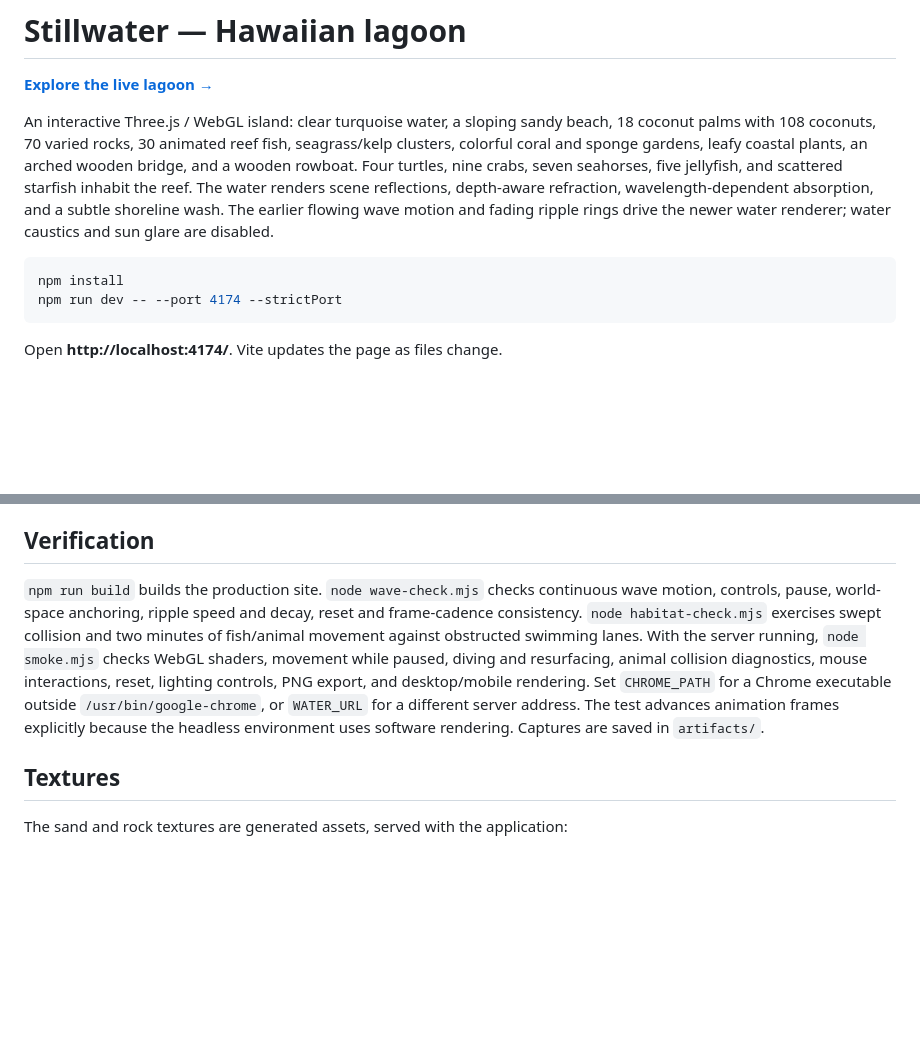
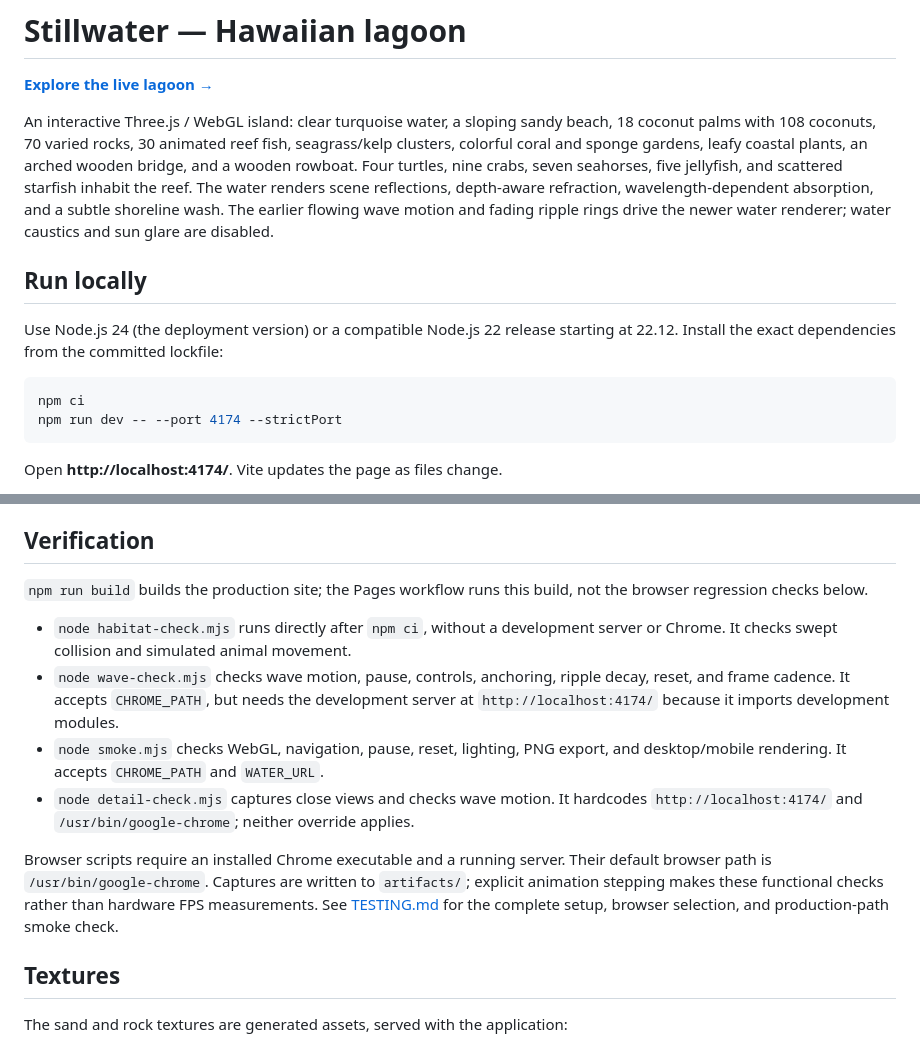
Before and after one commit to MalikAhed/water-studio, a Markdown page: README.md, 2 parts joined by grey strips. Rendered like a GitHub page; blank space fills up the shorter version.

Commit message:
docs: clarify browser-check prerequisites and overrides

````diff
--- a/README.md
+++ b/README.md
@@ -4,8 +4,13 @@
 
 An interactive Three.js / WebGL island: clear turquoise water, a sloping sandy beach, 18 coconut palms with 108 coconuts, 70 varied rocks, 30 animated reef fish, seagrass/kelp clusters, colorful coral and sponge gardens, leafy coastal plants, an arched wooden bridge, and a wooden rowboat. Four turtles, nine crabs, seven seahorses, five jellyfish, and scattered starfish inhabit the reef. The water renders scene reflections, depth-aware refraction, wavelength-dependent absorption, and a subtle shoreline wash. The earlier flowing wave motion and fading ripple rings drive the newer water renderer; water caustics and sun glare are disabled.
 
+## Run locally
+
+Use Node.js 24 (the deployment version) or a compatible Node.js 22 release
+starting at 22.12. Install the exact dependencies from the committed lockfile:
+
 ```sh
-npm install
+npm ci
 npm run dev -- --port 4174 --strictPort
 ```
 
@@ -29,7 +34,24 @@ For a local production preview, run `npm run build` followed by `npm run preview
 
 ## Verification
 
-`npm run build` builds the production site. `node wave-check.mjs` checks continuous wave motion, controls, pause, world-space anchoring, ripple speed and decay, reset and frame-cadence consistency. `node habitat-check.mjs` exercises swept collision and two minutes of fish/animal movement against obstructed swimming lanes. With the server running, `node smoke.mjs` checks WebGL shaders, movement while paused, diving and resurfacing, animal collision diagnostics, mouse interactions, reset, lighting controls, PNG export, and desktop/mobile rendering. Set `CHROME_PATH` for a Chrome executable outside `/usr/bin/google-chrome`, or `WATER_URL` for a different server address. The test advances animation frames explicitly because the headless environment uses software rendering. Captures are saved in `artifacts/`.
+`npm run build` builds the production site; the Pages workflow runs this build,
+not the browser regression checks below.
+
+- `node habitat-check.mjs` runs directly after `npm ci`, without a development
+  server or Chrome. It checks swept collision and simulated animal movement.
+- `node wave-check.mjs` checks wave motion, pause, controls, anchoring, ripple decay,
+  reset, and frame cadence. It accepts `CHROME_PATH`, but needs the development
+  server at `http://localhost:4174/` because it imports development modules.
+- `node smoke.mjs` checks WebGL, navigation, pause, reset, lighting, PNG export,
+  and desktop/mobile rendering. It accepts `CHROME_PATH` and `WATER_URL`.
+- `node detail-check.mjs` captures close views and checks wave motion. It hardcodes
+  `http://localhost:4174/` and `/usr/bin/google-chrome`; neither override applies.
+
+Browser scripts require an installed Chrome executable and a running server.
+Their default browser path is `/usr/bin/google-chrome`. Captures are written to
+`artifacts/`; explicit animation stepping makes these functional checks rather
+than hardware FPS measurements. See [TESTING.md](TESTING.md) for the complete
+setup, browser selection, and production-path smoke check.
 
 ## Textures
 
````
